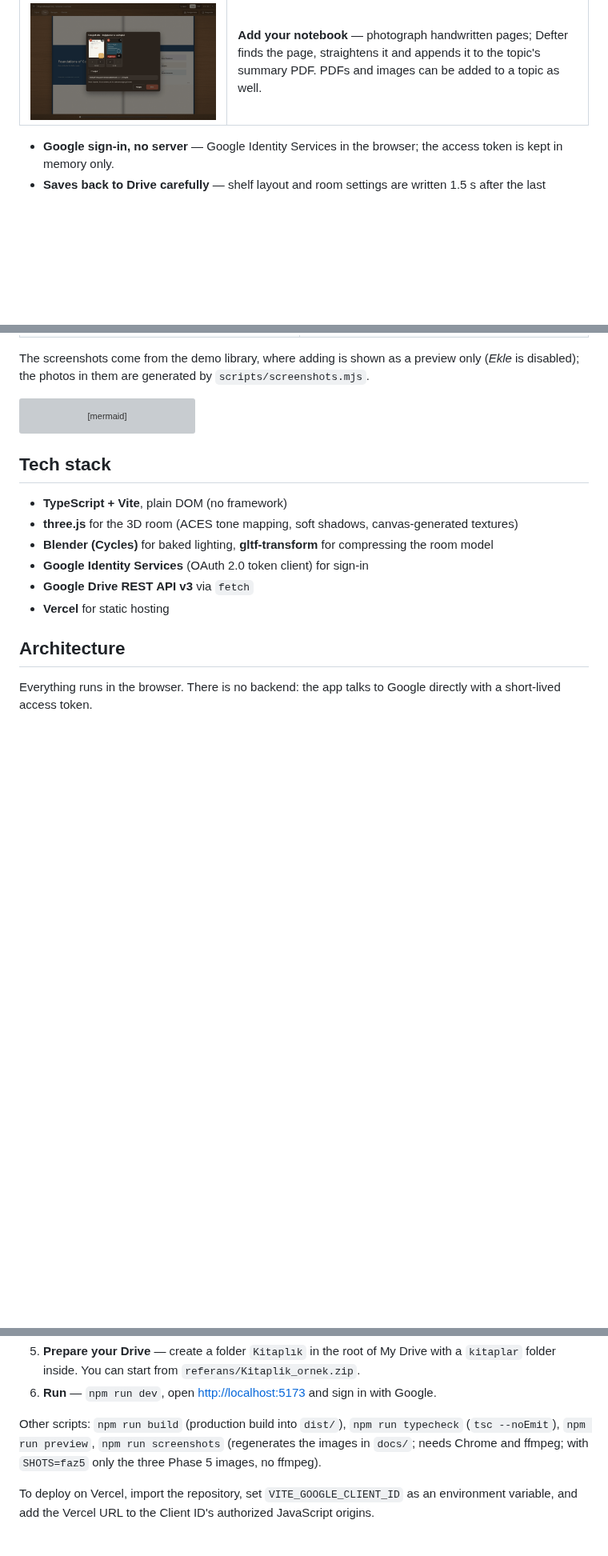
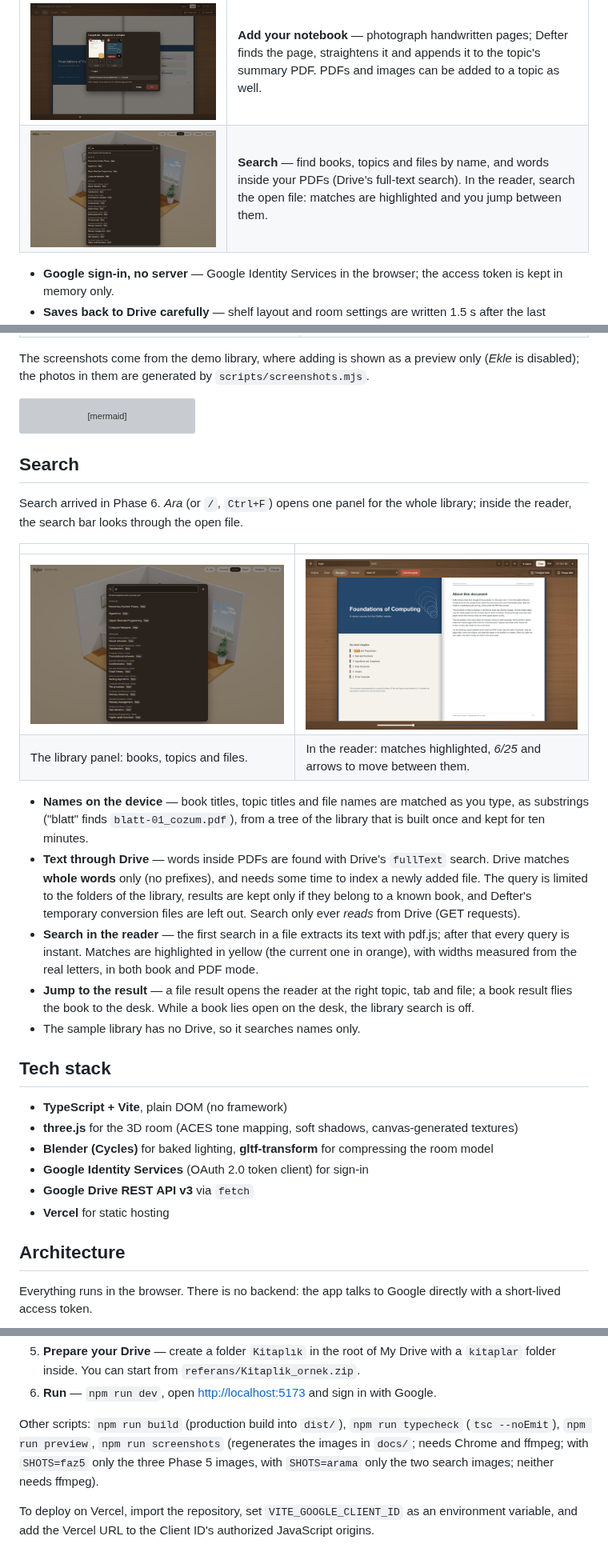
Before and after one commit to denizyarpinar/defter, a Markdown page: README.md, 3 parts joined by grey strips. Shown at 80% size. Drawn GitHub-style; pictures changed too: docs/arama.png (added), docs/okuyucu-arama.png (added); blank space fills up the shorter version; grey boxes are pictures that could not be loaded.

Commit message:
Faz 6.3f: temizlik araçları kaldırıldı, dizinlenme ölçümü (dev defterDizinOlc), arama belgeleri ve ekran görüntüleri
Co-Authored-By: Claude Opus 5.5 <noreply@anthropic.com>

````diff
--- a/README.md
+++ b/README.md
@@ -23,6 +23,7 @@ Defter turns one Google Drive folder into a personal library. Every course or to
 | ![Bookcase](docs/raf.png) | **Your shelves** — books are generated from Drive folders (cloth or leather covers, ribbons, dust on books you haven't opened in weeks). Drag books between shelves; new folders appear in the *new arrivals* pile. |
 | ![Open book](docs/kitap.png) | **Open a book** — it flies to the desk and opens on a title page and a table of contents with its units and topics, each with a status (unread → reading → read → studied → review). |
 | ![Adding notebook photos](docs/foto-ekle.png) | **Add your notebook** — photograph handwritten pages; Defter finds the page, straightens it and appends it to the topic's summary PDF. PDFs and images can be added to a topic as well. |
+| ![Library search](docs/arama.png) | **Search** — find books, topics and files by name, and words inside your PDFs (Drive's full-text search). In the reader, search the open file: matches are highlighted and you jump between them. |
 
 - **Google sign-in, no server** — Google Identity Services in the browser; the access token is kept in memory only.
 - **Saves back to Drive carefully** — shelf layout and room settings are written 1.5 s after the last change, after re-reading the latest file, touching only the fields Defter owns. Unknown fields are preserved; nothing is ever deleted, moved or copied.
@@ -116,6 +117,21 @@ flowchart LR
   Append --> Reader["open reader<br/>refreshes"]
   Create --> Reader
 ```
+
+## Search
+
+Search arrived in Phase 6. *Ara* (or `/`, `Ctrl+F`) opens one panel for the whole library; inside the reader, the search bar looks through the open file.
+
+| | |
+|---|---|
+| ![Library search panel](docs/arama.png) | ![Search in the reader with highlights](docs/okuyucu-arama.png) |
+| The library panel: books, topics and files. | In the reader: matches highlighted, *6/25* and arrows to move between them. |
+
+- **Names on the device** — book titles, topic titles and file names are matched as you type, as substrings ("blatt" finds `blatt-01_cozum.pdf`), from a tree of the library that is built once and kept for ten minutes.
+- **Text through Drive** — words inside PDFs are found with Drive's `fullText` search. Drive matches **whole words** only (no prefixes), and needs some time to index a newly added file. The query is limited to the folders of the library, results are kept only if they belong to a known book, and Defter's temporary conversion files are left out. Search only ever *reads* from Drive (GET requests).
+- **Search in the reader** — the first search in a file extracts its text with pdf.js; after that every query is instant. Matches are highlighted in yellow (the current one in orange), with widths measured from the real letters, in both book and PDF mode.
+- **Jump to the result** — a file result opens the reader at the right topic, tab and file; a book result flies the book to the desk. While a book lies open on the desk, the library search is off.
+- The sample library has no Drive, so it searches names only.
 
 ## Tech stack
 
@@ -256,7 +272,7 @@ You need **Node.js 20+** and a Google account.
 5. **Prepare your Drive** — create a folder `Kitaplık` in the root of My Drive with a `kitaplar` folder inside. You can start from `referans/Kitaplik_ornek.zip`.
 6. **Run** — `npm run dev`, open <http://localhost:5173> and sign in with Google.
 
-Other scripts: `npm run build` (production build into `dist/`), `npm run typecheck` (`tsc --noEmit`), `npm run preview`, `npm run screenshots` (regenerates the images in `docs/`; needs Chrome and ffmpeg; with `SHOTS=faz5` only the three Phase 5 images, no ffmpeg).
+Other scripts: `npm run build` (production build into `dist/`), `npm run typecheck` (`tsc --noEmit`), `npm run preview`, `npm run screenshots` (regenerates the images in `docs/`; needs Chrome and ffmpeg; with `SHOTS=faz5` only the three Phase 5 images, with `SHOTS=arama` only the two search images; neither needs ffmpeg).
 
 To deploy on Vercel, import the repository, set `VITE_GOOGLE_CLIENT_ID` as an environment variable, and add the Vercel URL to the Client ID's authorized JavaScript origins.
 
````
Also changed, not shown: other parts of README.md (+1 -1 lines), CLAUDE.md (+22 -1 lines), 12 other files.
